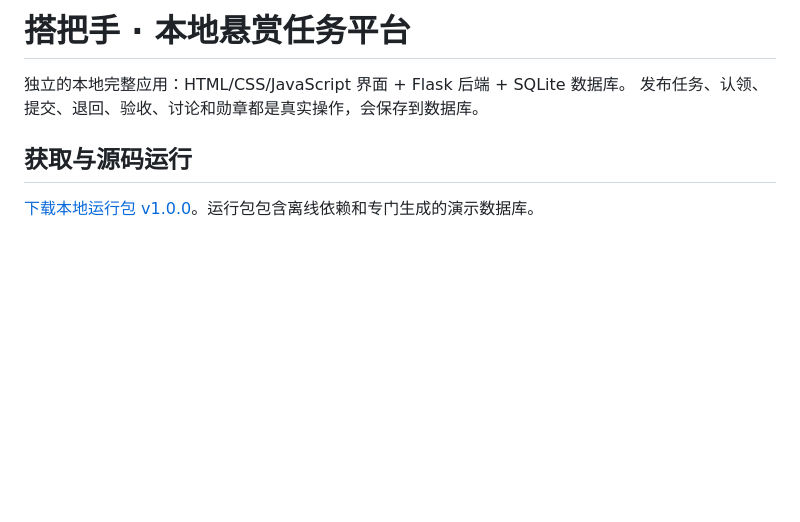
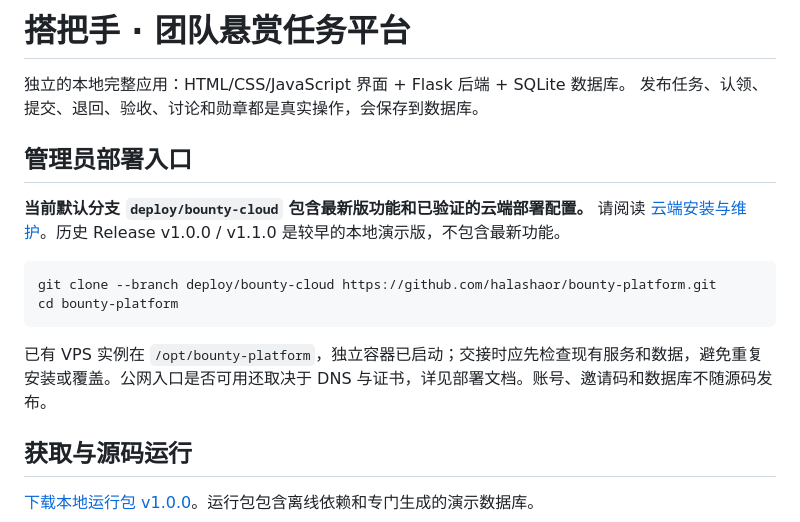
Before and after one commit to Jarv1sP/bounty-platform, a Markdown page: README.md, the part around the change. Drawn GitHub-style; blank space fills up the shorter version.

````diff
--- a/README.md
+++ b/README.md
@@ -1,7 +1,19 @@
-# 搭把手 · 本地悬赏任务平台
+# 搭把手 · 团队悬赏任务平台
 
 独立的本地完整应用：HTML/CSS/JavaScript 界面 + Flask 后端 + SQLite 数据库。
 发布任务、认领、提交、退回、验收、讨论和勋章都是真实操作，会保存到数据库。
+
+## 管理员部署入口
+
+**当前默认分支 `deploy/bounty-cloud` 包含最新版功能和已验证的云端部署配置。**
+请阅读 [云端安装与维护](deploy/README.md)。历史 Release v1.0.0 / v1.1.0 是较早的本地演示版，不包含最新功能。
+
+```bash
+git clone --branch deploy/bounty-cloud https://github.com/halashaor/bounty-platform.git
+cd bounty-platform
+```
+
+已有 VPS 实例在 `/opt/bounty-platform`，独立容器已启动；交接时应先检查现有服务和数据，避免重复安装或覆盖。公网入口是否可用还取决于 DNS 与证书，详见部署文档。账号、邀请码和数据库不随源码发布。
 
 ## 获取与源码运行
 
````
Also changed, not shown: deploy/README.md (+31 -0 lines).
